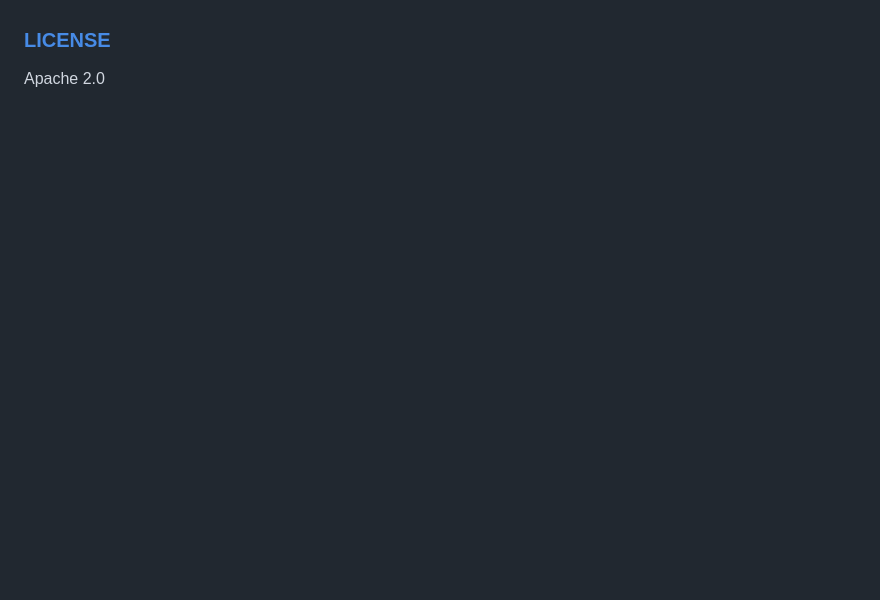
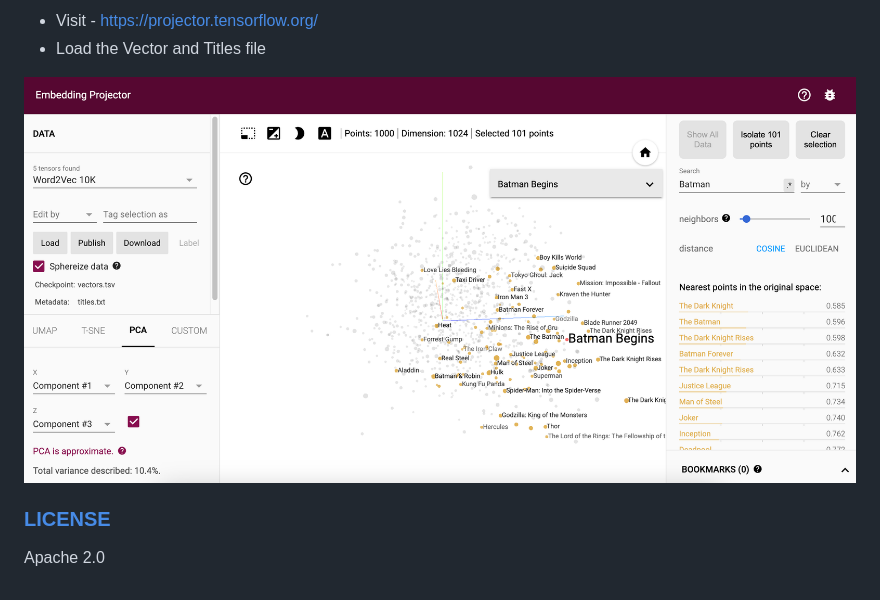
Before and after one commit to mukundha/graph-rag-viz, a Markdown page: README.md, the part around the change printed below. Drawn GitHub-style; pictures changed too: images/tensorboard_ss.png (added); blank space fills up the shorter version.

```diff
--- a/README.md
+++ b/README.md
@@ -18,3 +67,8 @@ Now, you should be able to load the csv file to Playground
+- Visit - https://projector.tensorflow.org/
+- Load the Vector and Titles file
+
+![image](images/tensorboard_ss.png)
+
 
 ### [LICENSE](LICENSE)
 Apache 2.0
```
Also changed, not shown: other parts of README.md (+51 -2 lines), GraphRAG-ss.png (added), images/GraphRAG-ss.png (added), tensorboard-files/tensorboard_ss.png (added), 4 other files.
